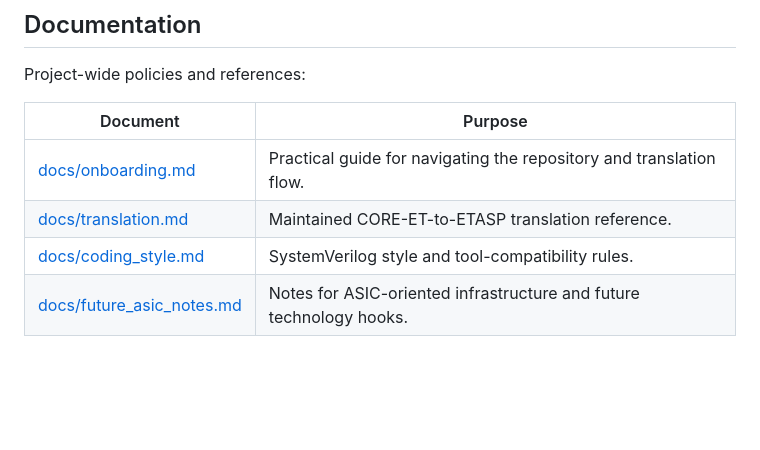
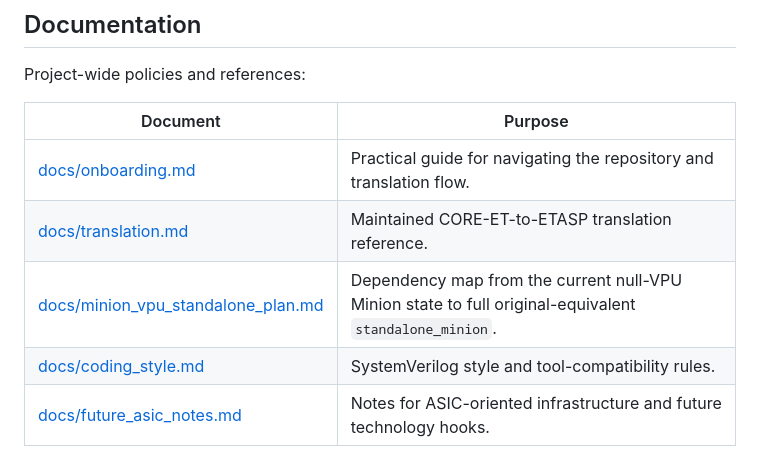
Before and after one commit to openhwgroup/core-et, a Markdown page: README.md, the part around the change. Rendered like a GitHub page; blank space fills up the shorter version.

Commit message:
docs(minion): document VPU standalone-minion dependency map

```diff
--- a/README.md
+++ b/README.md
@@ -198,6 +198,7 @@ Project-wide policies and references:
 |----------|---------|
 | [docs/onboarding.md](docs/onboarding.md) | Practical guide for navigating the repository and translation flow. |
 | [docs/translation.md](docs/translation.md) | Maintained CORE-ET-to-ETASP translation reference. |
+| [docs/minion_vpu_standalone_plan.md](docs/minion_vpu_standalone_plan.md) | Dependency map from the current null-VPU Minion state to full original-equivalent `standalone_minion`. |
 | [docs/coding_style.md](docs/coding_style.md) | SystemVerilog style and tool-compatibility rules. |
 | [docs/future_asic_notes.md](docs/future_asic_notes.md) | Notes for ASIC-oriented infrastructure and future technology hooks. |
 
```
Also changed, not shown: docs/minion_vpu_standalone_plan.md (added, +125 -0 lines).
